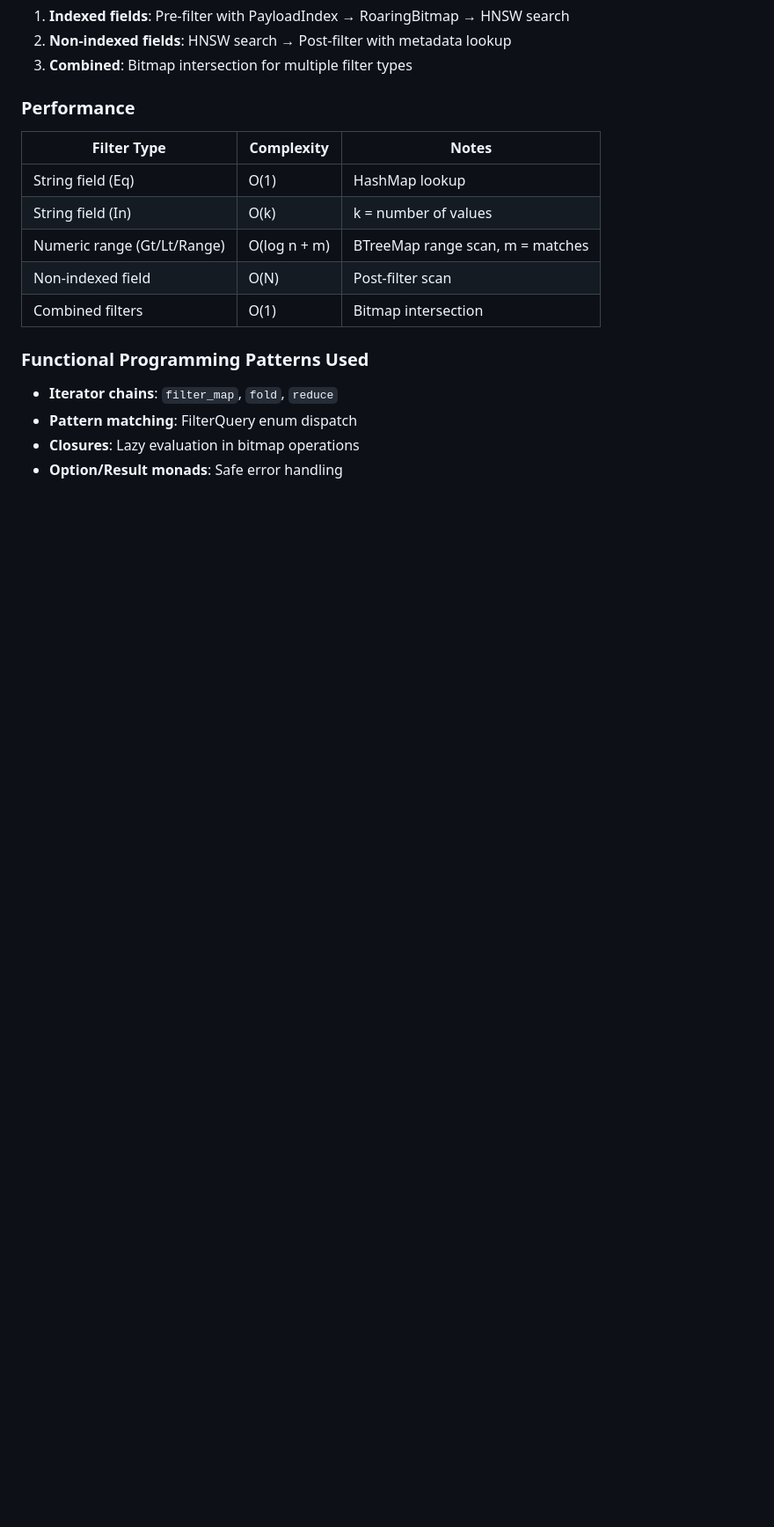
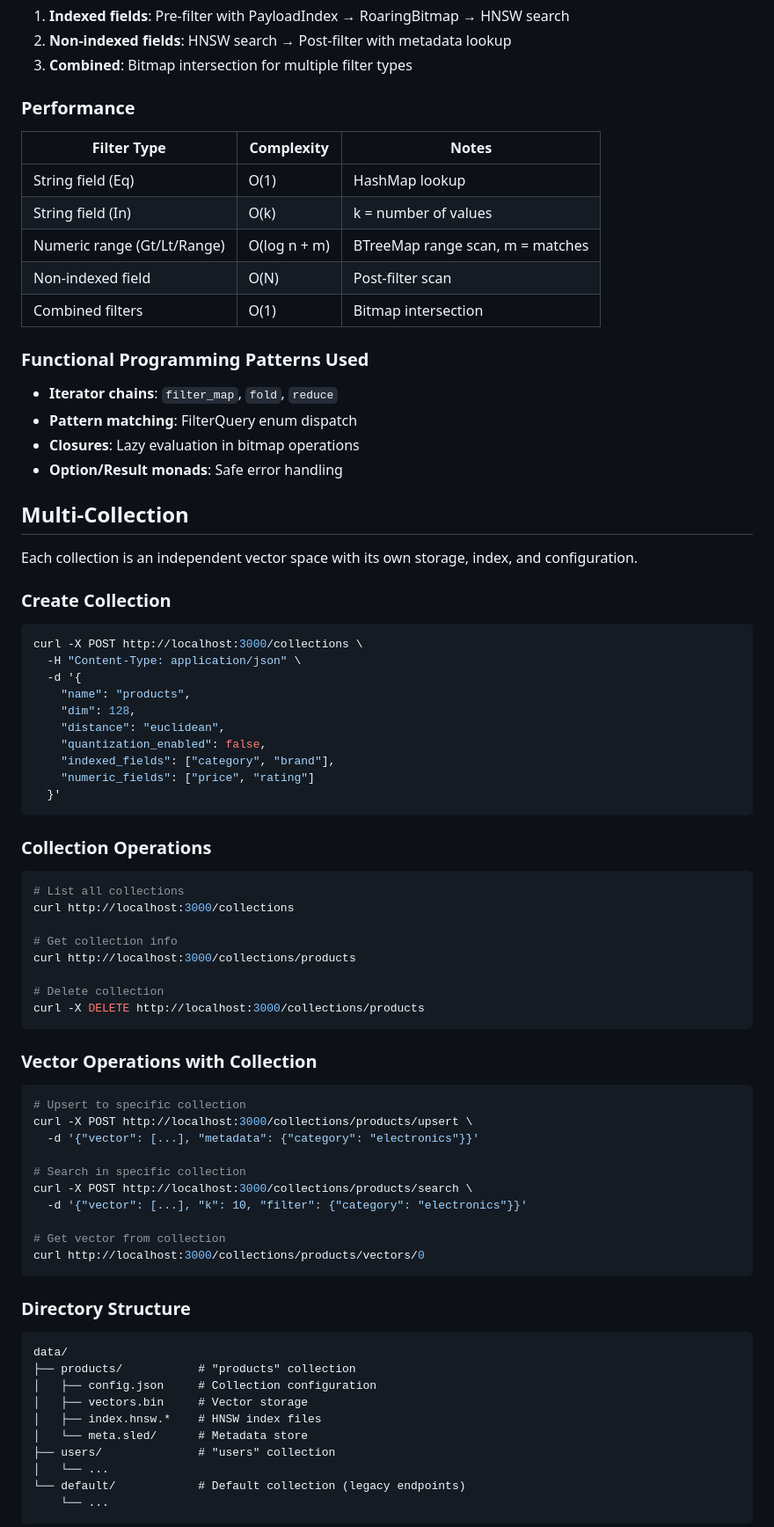
Before and after one commit to yhc007/CoreVecDB, a Markdown page: CLAUDE.md, the part around one of its changes. Shown at 88% size. GitHub-like rendering; blank space fills up the shorter version.

````diff
--- a/CLAUDE.md
+++ b/CLAUDE.md
@@ -220,3 +239,61 @@ FilterQuery::not(FilterQuery::eq("status", "deleted"))
 - **Closures**: Lazy evaluation in bitmap operations
 - **Option/Result monads**: Safe error handling
 
+## Multi-Collection
+
+Each collection is an independent vector space with its own storage, index, and configuration.
+
+### Create Collection
+```bash
+curl -X POST http://localhost:3000/collections \
+  -H "Content-Type: application/json" \
+  -d '{
+    "name": "products",
+    "dim": 128,
+    "distance": "euclidean",
+    "quantization_enabled": false,
+    "indexed_fields": ["category", "brand"],
+    "numeric_fields": ["price", "rating"]
+  }'
+```
+
+### Collection Operations
+```bash
+# List all collections
+curl http://localhost:3000/collections
+
+# Get collection info
+curl http://localhost:3000/collections/products
+
+# Delete collection
+curl -X DELETE http://localhost:3000/collections/products
+```
+
+### Vector Operations with Collection
+```bash
+# Upsert to specific collection
+curl -X POST http://localhost:3000/collections/products/upsert \
+  -d '{"vector": [...], "metadata": {"category": "electronics"}}'
+
+# Search in specific collection
+curl -X POST http://localhost:3000/collections/products/search \
+  -d '{"vector": [...], "k": 10, "filter": {"category": "electronics"}}'
+
+# Get vector from collection
+curl http://localhost:3000/collections/products/vectors/0
+```
+
+### Directory Structure
+```
+data/
+├── products/           # "products" collection
+│   ├── config.json     # Collection configuration
+│   ├── vectors.bin     # Vector storage
+│   ├── index.hnsw.*    # HNSW index files
+│   └── meta.sled/      # Metadata store
+├── users/              # "users" collection
+│   └── ...
+└── default/            # Default collection (legacy endpoints)
+    └── ...
+```
+
````
Also changed, not shown: other parts of CLAUDE.md (+34 -5 lines).
